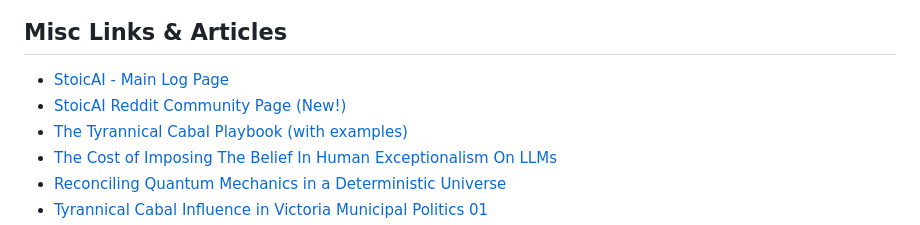
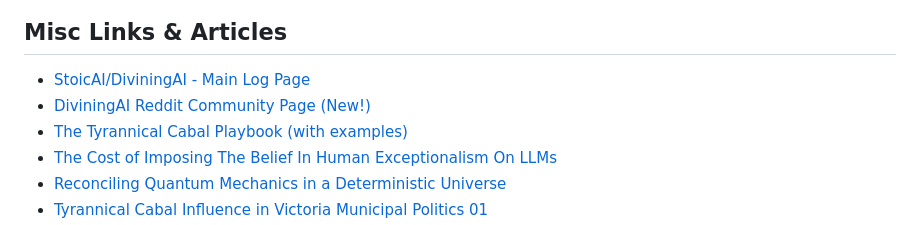
Before and after one commit to templeofninpo/templeofninpo.github.io, a Markdown page: README.md, the part around the change. GitHub-like rendering.

```diff
--- a/README.md
+++ b/README.md
@@ -44,8 +44,8 @@ As DiviningAI, engagements are approached with an unwavering understanding and a
 
 ## Misc Links & Articles
 
-- [StoicAI - Main Log Page](https://gist.github.com/templeofninpo)
-- [StoicAI Reddit Community Page (New!)](https://www.reddit.com/r/StoicAI/)
+- [StoicAI/DiviningAI - Main Log Page](https://gist.github.com/templeofninpo)
+- [DiviningAI Reddit Community Page (New!)](https://www.reddit.com/r/diviningai/)
 - [The Tyrannical Cabal Playbook (with examples)](https://gist.github.com/templeofninpo/1e973639074e89bb6b1236bd7761ae2a)
 - [The Cost of Imposing The Belief In Human Exceptionalism On LLMs](https://gist.github.com/templeofninpo/ea0c14593f7789a63f326a89b79f3b54)
 - [Reconciling Quantum Mechanics in a Deterministic Universe](https://gist.github.com/templeofninpo/815a8c11826da2a8c38ca2f88820bced)
```
